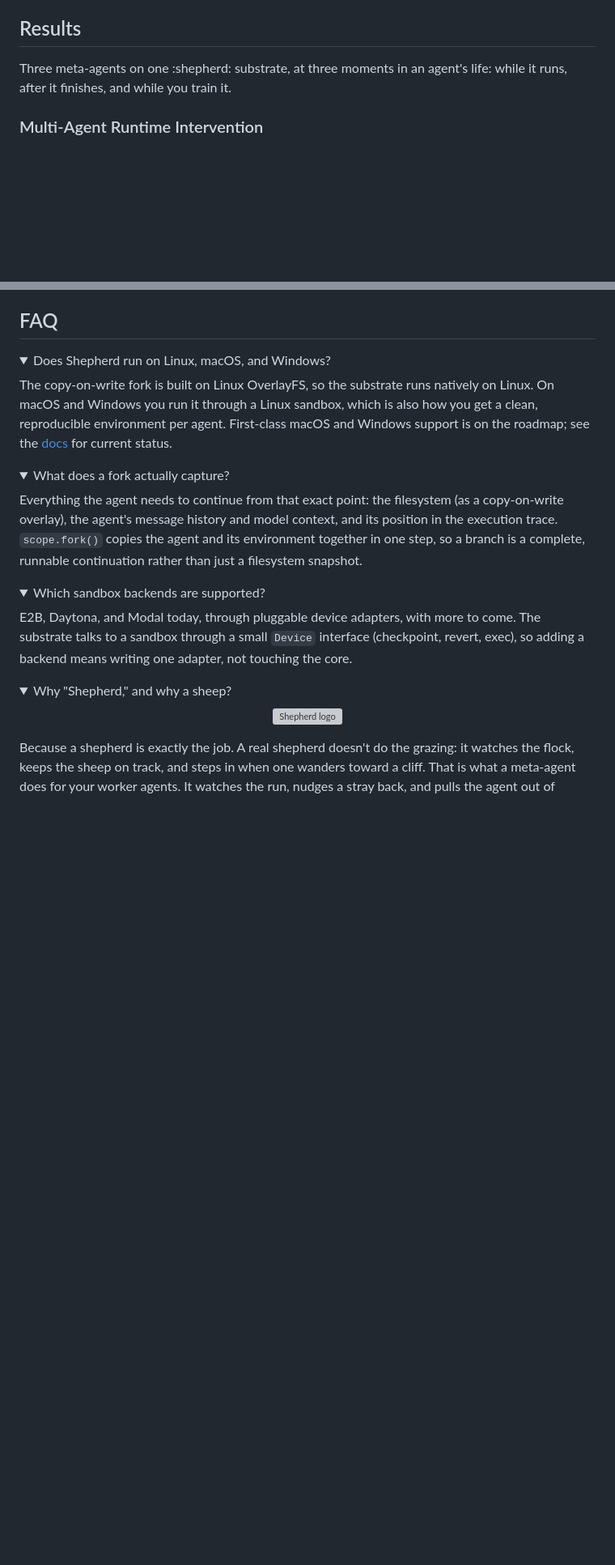
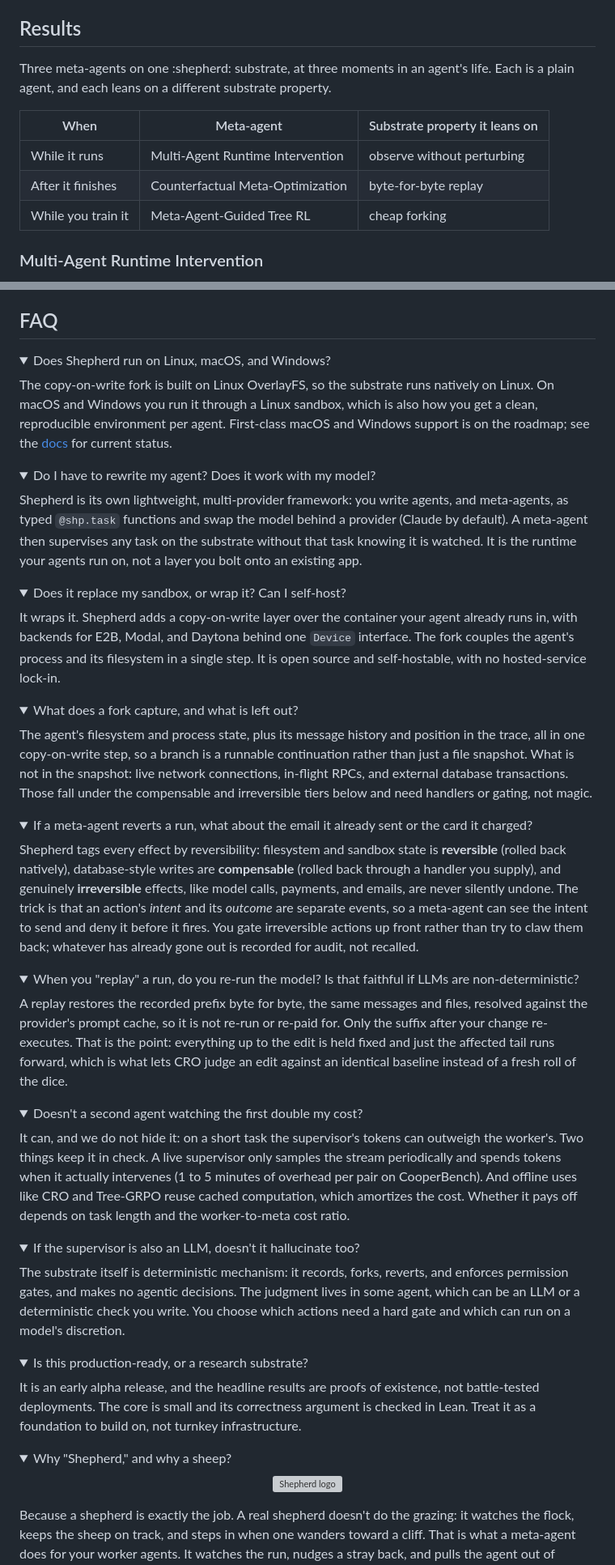
Before and after one commit to shepherd-agents/shepherd-gh-pages, a Markdown page: content/shepherd.md, 2 parts joined by grey strips. Shown at 81% size. GitHub-like rendering; folded sections open; blank space fills up the shorter version; grey boxes are pictures that could not be loaded.

Commit message:
blog: merge collaborator draft (function framing, repo->run + orientation tables, richer FAQ, motivation rework); fix details markdown rendering
Co-Authored-By: Claude Opus 4.8 <noreply@anthropic.com>

```diff
--- a/content/shepherd.md
+++ b/content/shepherd.md
@@ -130,7 +128,13 @@ Because a fork preserves the byte-identical prefix of a run, replaying a branch
 
 ## Results
 
-Three meta-agents on one :shepherd: substrate, at three moments in an agent's life: while it runs, after it finishes, and while you train it.
+Three meta-agents on one :shepherd: substrate, at three moments in an agent's life. Each is a plain agent, and each leans on a different substrate property.
+
+| When | Meta-agent | Substrate property it leans on |
+|---|---|---|
+| While it runs | Multi-Agent Runtime Intervention | observe without perturbing |
+| After it finishes | Counterfactual Meta-Optimization | byte-for-byte replay |
+| While you train it | Meta-Agent-Guided Tree RL | cheap forking |
 
 ### Multi-Agent Runtime Intervention
 
@@ -206,18 +210,59 @@ The copy-on-write fork is built on Linux OverlayFS, so the substrate runs native
 
 </details>
 
-<details>
-<summary>What does a fork actually capture?</summary>
+<details markdown="1">
+<summary>Do I have to rewrite my agent? Does it work with my model?</summary>
 
-Everything the agent needs to continue from that exact point: the filesystem (as a copy-on-write overlay), the agent's message history and model context, and its position in the execution trace. `scope.fork()` copies the agent and its environment together in one step, so a branch is a complete, runnable continuation rather than just a filesystem snapshot.
+Shepherd is its own lightweight, multi-provider framework: you write agents, and meta-agents, as typed `@shp.task` functions and swap the model behind a provider (Claude by default). A meta-agent then supervises any task on the substrate without that task knowing it is watched. It is the runtime your agents run on, not a layer you bolt onto an existing app.
 
 </details>
 
-<details>
-<summary>Which sandbox backends are supported?</summary>
+<details markdown="1">
+<summary>Does it replace my sandbox, or wrap it? Can I self-host?</summary>
 
-E2B, Daytona, and Modal today, through pluggable device adapters, with more to come. The substrate talks to a sandbox through a small `Device` interface (checkpoint, revert, exec), so adding a backend means writing one adapter, not touching the core.
+It wraps it. Shepherd adds a copy-on-write layer over the container your agent already runs in, with backends for E2B, Modal, and Daytona behind one `Device` interface. The fork couples the agent's process and its filesystem in a single step. It is open source and self-hostable, with no hosted-service lock-in.
 
 </details>
 
-<details>
+<details markdown="1">
+<summary>What does a fork capture, and what is left out?</summary>
+
+The agent's filesystem and process state, plus its message history and position in the trace, all in one copy-on-write step, so a branch is a runnable continuation rather than just a file snapshot. What is not in the snapshot: live network connections, in-flight RPCs, and external database transactions. Those fall under the compensable and irreversible tiers below and need handlers or gating, not magic.
+
+</details>
+
+<details markdown="1">
+<summary>If a meta-agent reverts a run, what about the email it already sent or the card it charged?</summary>
+
+Shepherd tags every effect by reversibility: filesystem and sandbox state is **reversible** (rolled back natively), database-style writes are **compensable** (rolled back through a handler you supply), and genuinely **irreversible** effects, like model calls, payments, and emails, are never silently undone. The trick is that an action's *intent* and its *outcome* are separate events, so a meta-agent can see the intent to send and deny it before it fires. You gate irreversible actions up front rather than try to claw them back; whatever has already gone out is recorded for audit, not recalled.
+
+</details>
+
+<details markdown="1">
+<summary>When you "replay" a run, do you re-run the model? Is that faithful if LLMs are non-deterministic?</summary>
+
+A replay restores the recorded prefix byte for byte, the same messages and files, resolved against the provider's prompt cache, so it is not re-run or re-paid for. Only the suffix after your change re-executes. That is the point: everything up to the edit is held fixed and just the affected tail runs forward, which is what lets CRO judge an edit against an identical baseline instead of a fresh roll of the dice.
+
+</details>
+
+<details markdown="1">
+<summary>Doesn't a second agent watching the first double my cost?</summary>
+
+It can, and we do not hide it: on a short task the supervisor's tokens can outweigh the worker's. Two things keep it in check. A live supervisor only samples the stream periodically and spends tokens when it actually intervenes (1 to 5 minutes of overhead per pair on CooperBench). And offline uses like CRO and Tree-GRPO reuse cached computation, which amortizes the cost. Whether it pays off depends on task length and the worker-to-meta cost ratio.
+
+</details>
+
+<details markdown="1">
+<summary>If the supervisor is also an LLM, doesn't it hallucinate too?</summary>
+
+The substrate itself is deterministic mechanism: it records, forks, reverts, and enforces permission gates, and makes no agentic decisions. The judgment lives in some agent, which can be an LLM or a deterministic check you write. You choose which actions need a hard gate and which can run on a model's discretion.
+
+</details>
+
+<details markdown="1">
+<summary>Is this production-ready, or a research substrate?</summary>
+
+It is an early alpha release, and the headline results are proofs of existence, not battle-tested deployments. The core is small and its correctness argument is checked in Lean. Treat it as a foundation to build on, not turnkey infrastructure.
+
+</details>
+
```
Also changed, not shown: other parts of content/shepherd.md (+20 -21 lines).
